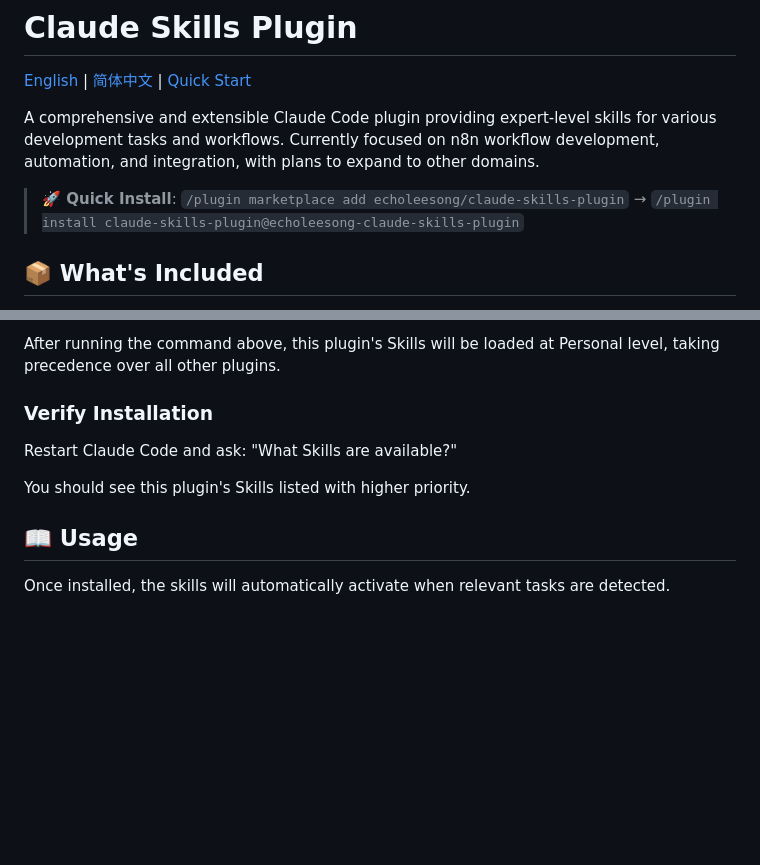
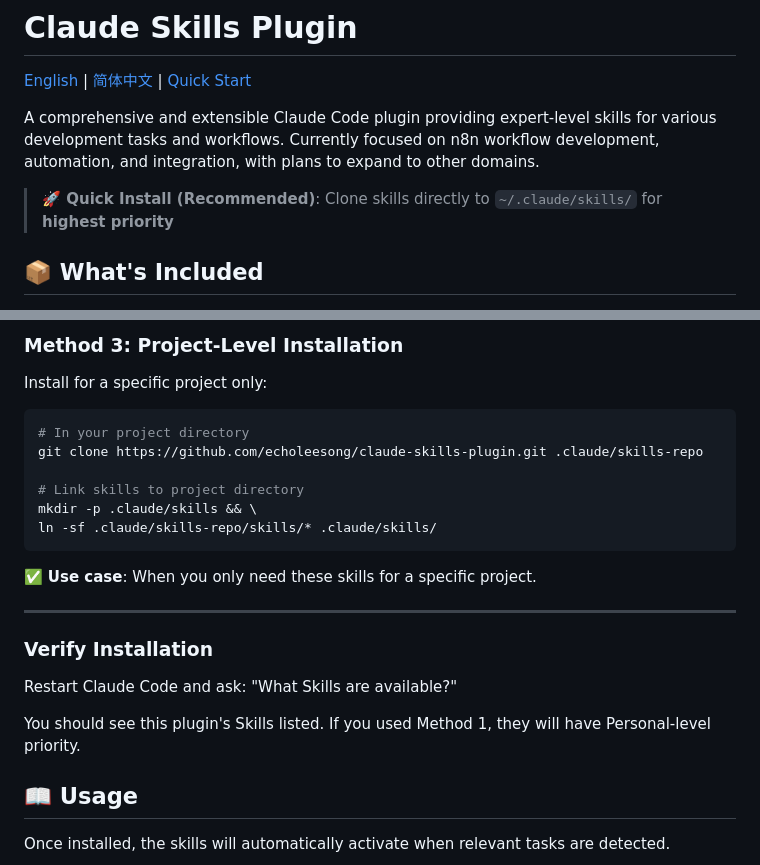
Before and after one commit to echoleesong/claude-skills-plugin, a Markdown page: README.md, 2 parts joined by grey strips. GitHub-like rendering; blank space fills up the shorter version.

````diff
--- a/README.md
+++ b/README.md
@@ -4,7 +4,7 @@
 
 A comprehensive and extensible Claude Code plugin providing expert-level skills for various development tasks and workflows. Currently focused on n8n workflow development, automation, and integration, with plans to expand to other domains.
 
-> **🚀 Quick Install**: `/plugin marketplace add echoleesong/claude-skills-plugin` → `/plugin install claude-skills-plugin@echoleesong-claude-skills-plugin`
+> **🚀 Quick Install (Recommended)**: Clone skills directly to `~/.claude/skills/` for **highest priority**
 
 ## 📦 What's Included
 
@@ -137,11 +164,26 @@ Claude Code Skills priority (highest to lowest):
 
-After running the command above, this plugin's Skills will be loaded at Personal level, taking precedence over all other plugins.
+### Method 3: Project-Level Installation
+
+Install for a specific project only:
+
+```bash
+# In your project directory
+git clone https://github.com/echoleesong/claude-skills-plugin.git .claude/skills-repo
+
+# Link skills to project directory
+mkdir -p .claude/skills && \
+ln -sf .claude/skills-repo/skills/* .claude/skills/
+```
+
+✅ **Use case**: When you only need these skills for a specific project.
+
+---
 
 ### Verify Installation
 
 Restart Claude Code and ask: "What Skills are available?"
 
-You should see this plugin's Skills listed with higher priority.
+You should see this plugin's Skills listed. If you used Method 1, they will have Personal-level priority.
 
 ## 📖 Usage
 
````
Also changed, not shown: other parts of README.md (+68 -41 lines), README_CN.md (+86 -44 lines), docs/插件市场/Claude-Code-Skills-Priority-Guide.md (added, +224 -0 lines).
